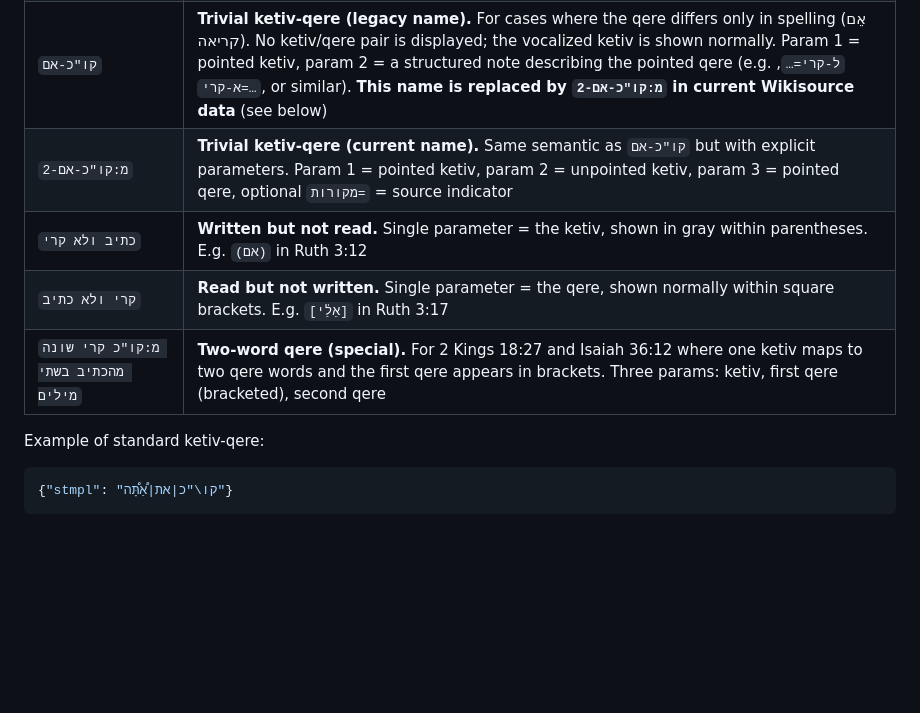
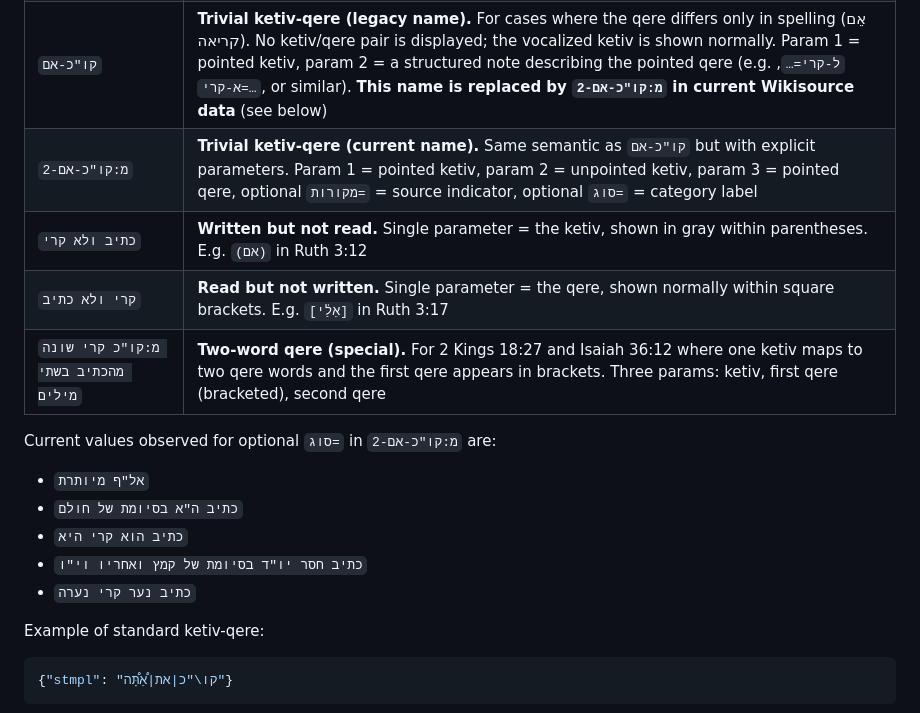
Before and after one commit to bdenckla/MAM-parsed, a Markdown page: doc-under-readme/reading-mam-parsed-plain.md, the part around the change. GitHub-like rendering; blank space fills up the shorter version.

Commit message:
Document optional סוג= for מ:קו"כ-אם-2 and list current values

```diff
--- a/doc-under-readme/reading-mam-parsed-plain.md
+++ b/doc-under-readme/reading-mam-parsed-plain.md
@@ -264,10 +264,18 @@ or questionable elements and attaches documentation to them.
 | `כו"ק` | **Standard ketiv-qere.** Param 1 = unpointed ketiv, param 2 = pointed qere. Displays ketiv (gray) then qere (regular color) |
 | `קו"כ` | **Reversed ketiv-qere.** Same parameters as `כו"ק` but displays qere *before* ketiv. Used when the pair follows a maqaf, for better appearance |
 | `קו"כ-אם` | **Trivial ketiv-qere (legacy name).** For cases where the qere differs only in spelling (אֵם קריאה). No ketiv/qere pair is displayed; the vocalized ketiv is shown normally. Param 1 = pointed ketiv, param 2 = a structured note describing the pointed qere (e.g. `ל-קרי=…`, `א-קרי=…`, or similar). **This name is replaced by `מ:קו"כ-אם-2` in current Wikisource data** (see below) |
-| `מ:קו"כ-אם-2` | **Trivial ketiv-qere (current name).** Same semantic as `קו"כ-אם` but with explicit parameters. Param 1 = pointed ketiv, param 2 = unpointed ketiv, param 3 = pointed qere, optional `מקורות=` = source indicator |
+| `מ:קו"כ-אם-2` | **Trivial ketiv-qere (current name).** Same semantic as `קו"כ-אם` but with explicit parameters. Param 1 = pointed ketiv, param 2 = unpointed ketiv, param 3 = pointed qere, optional `מקורות=` = source indicator, optional `סוג=` = category label |
 | `כתיב ולא קרי` | **Written but not read.** Single parameter = the ketiv, shown in gray within parentheses. E.g. `(אם)` in Ruth 3:12 |
 | `קרי ולא כתיב` | **Read but not written.** Single parameter = the qere, shown normally within square brackets. E.g. `[אֵלַ֔י]` in Ruth 3:17 |
 | `מ:קו"כ קרי שונה מהכתיב בשתי מילים` | **Two-word qere (special).** For 2 Kings 18:27 and Isaiah 36:12 where one ketiv maps to two qere words and the first qere appears in brackets. Three params: ketiv, first qere (bracketed), second qere |
+
+Current values observed for optional `סוג=` in `מ:קו"כ-אם-2` are:
+
+- `אל"ף מיותרת`
+- `כתיב ה"א בסיומת של חולם`
+- `כתיב הוא קרי היא`
+- `כתיב חסר יו"ד בסיומת של קמץ ואחריו וי"ו`
+- `כתיב נער קרי נערה`
 
 Example of standard ketiv-qere:
 
```
